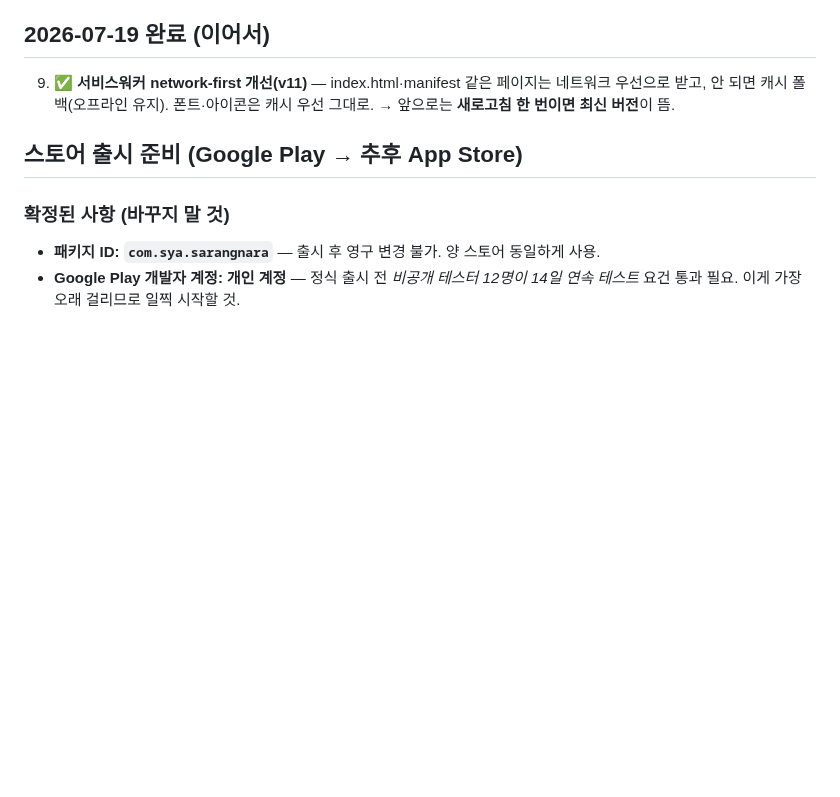
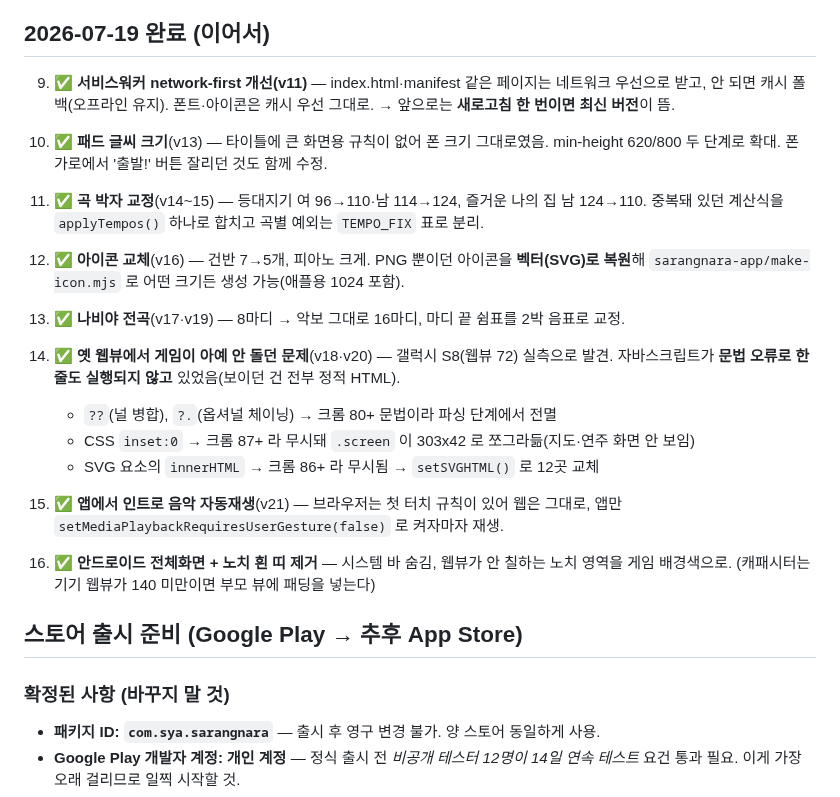
Before and after one commit to SYA-Apps/sarangnara, a Markdown page: WORKLOG.md, the part around one of its changes. Rendered like a GitHub page; blank space fills up the shorter version.

```diff
--- a/WORKLOG.md
+++ b/WORKLOG.md
@@ -38,6 +38,23 @@ git push
    우선으로 받고, 안 되면 캐시 폴백(오프라인 유지). 폰트·아이콘은 캐시 우선 그대로.
    → 앞으로는 **새로고침 한 번이면 최신 버전**이 뜸.
 
+10. ✅ **패드 글씨 크기**(v13) — 타이틀에 큰 화면용 규칙이 없어 폰 크기 그대로였음.
+    min-height 620/800 두 단계로 확대. 폰 가로에서 '출발!' 버튼 잘리던 것도 함께 수정.
+11. ✅ **곡 박자 교정**(v14~15) — 등대지기 여 96→110·남 114→124, 즐거운 나의 집 남 124→110.
+    중복돼 있던 계산식을 `applyTempos()` 하나로 합치고 곡별 예외는 `TEMPO_FIX` 표로 분리.
+12. ✅ **아이콘 교체**(v16) — 건반 7→5개, 피아노 크게. PNG 뿐이던 아이콘을 **벡터(SVG)로 복원**해
+    `sarangnara-app/make-icon.mjs` 로 어떤 크기든 생성 가능(애플용 1024 포함).
+13. ✅ **나비야 전곡**(v17·v19) — 8마디 → 악보 그대로 16마디, 마디 끝 쉼표를 2박 음표로 교정.
+14. ✅ **옛 웹뷰에서 게임이 아예 안 돌던 문제**(v18·v20) — 갤럭시 S8(웹뷰 72) 실측으로 발견.
+    자바스크립트가 **문법 오류로 한 줄도 실행되지 않고** 있었음(보이던 건 전부 정적 HTML).
+    - `??`(널 병합), `?.`(옵셔널 체이닝) → 크롬 80+ 문법이라 파싱 단계에서 전멸
+    - CSS `inset:0` → 크롬 87+ 라 무시돼 `.screen` 이 303x42 로 쪼그라듦(지도·연주 화면 안 보임)
+    - SVG 요소의 `innerHTML` → 크롬 86+ 라 무시됨 → `setSVGHTML()` 로 12곳 교체
+15. ✅ **앱에서 인트로 음악 자동재생**(v21) — 브라우저는 첫 터치 규칙이 있어 웹은 그대로,
+    앱만 `setMediaPlaybackRequiresUserGesture(false)` 로 켜자마자 재생.
+16. ✅ **안드로이드 전체화면 + 노치 흰 띠 제거** — 시스템 바 숨김, 웹뷰가 안 칠하는 노치 영역을
+    게임 배경색으로. (캐패시터는 기기 웹뷰가 140 미만이면 부모 뷰에 패딩을 넣는다)
+
 ## 스토어 출시 준비 (Google Play → 추후 App Store)
 
 ### 확정된 사항 (바꾸지 말 것)
```
Also changed, not shown: other parts of WORKLOG.md (+39 -10 lines).
